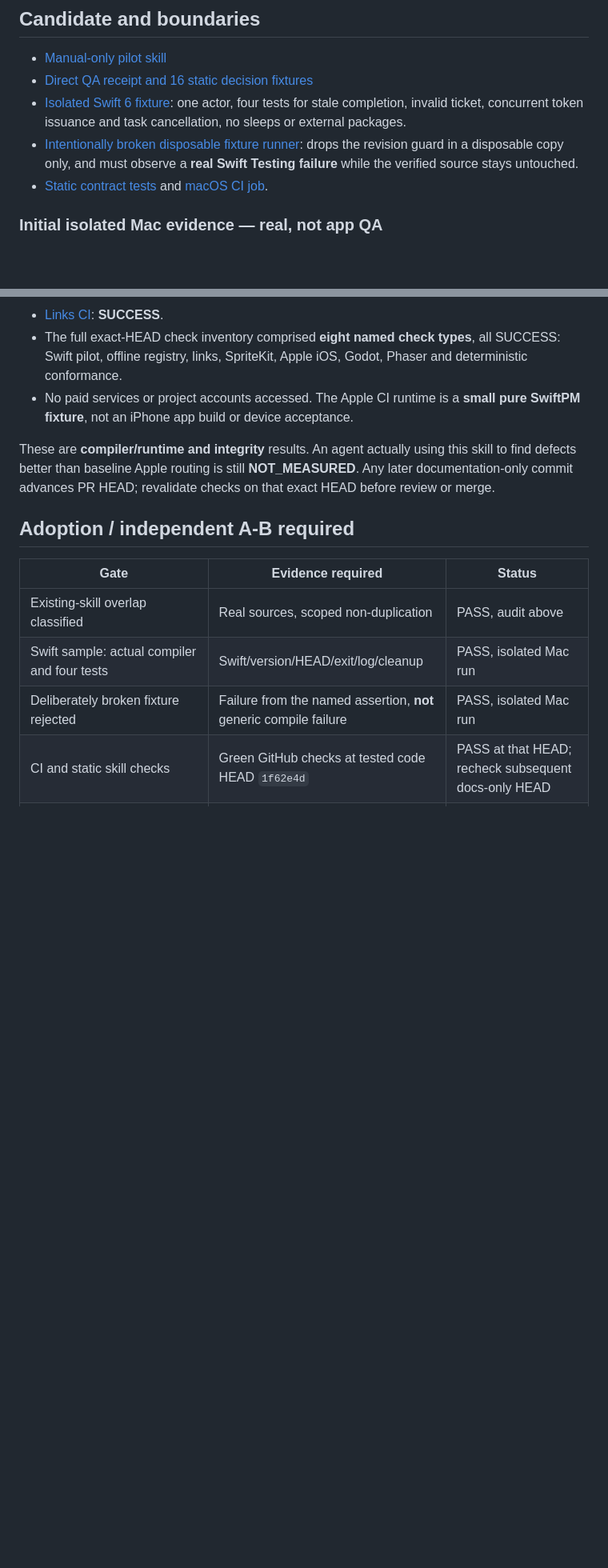
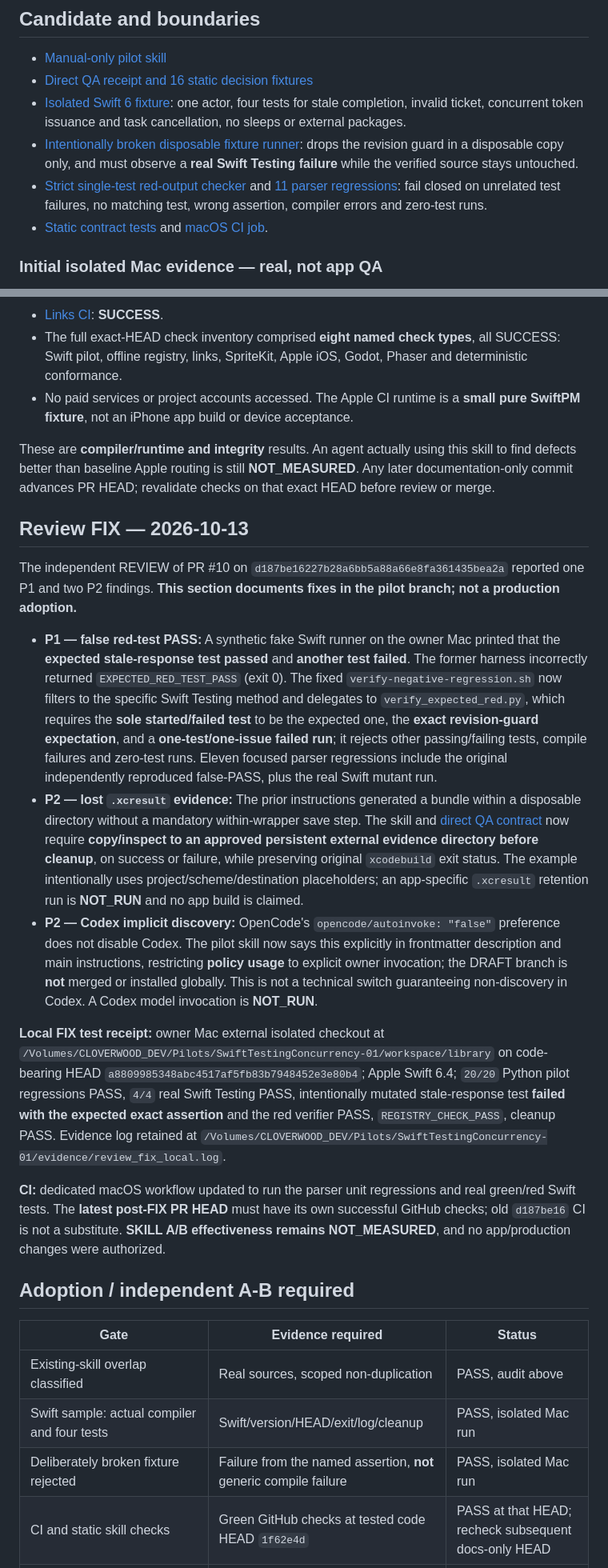
Before and after one commit to cloverwoodstudio/codex-game-dev-library, a Markdown page: research/swift-testing-concurrency-pilot-2026-10-13.md, 2 parts joined by grey strips. Shown at 80% size. Drawn GitHub-style; blank space fills up the shorter version.

Commit message:
docs(swift): record P1 false-pass repair, xcresult evidence boundary and Codex routing distinction

```diff
--- a/research/swift-testing-concurrency-pilot-2026-10-13.md
+++ b/research/swift-testing-concurrency-pilot-2026-10-13.md
@@ -30,6 +30,7 @@ The requested increment is **testing-specific evidence engineering**: use Swift
 - [Direct QA receipt and 16 static decision fixtures](../.agents/skills/swift-testing-concurrency/references/DIRECT_QA_CONTRACT.md)
 - [Isolated Swift 6 fixture](../samples/swift-testing-concurrency-pilot/README.md): one actor, four tests for stale completion, invalid ticket, concurrent token issuance and task cancellation, no sleeps or external packages.
 - [Intentionally broken disposable fixture runner](../samples/swift-testing-concurrency-pilot/verify-negative-regression.sh): drops the revision guard in a disposable copy only, and must observe a **real Swift Testing failure** while the verified source stays untouched.
+- [Strict single-test red-output checker](../samples/swift-testing-concurrency-pilot/verify_expected_red.py) and [11 parser regressions](../tests/test_swift_negative_red_parser.py): fail closed on unrelated test failures, no matching test, wrong assertion, compiler errors and zero-test runs.
 - [Static contract tests](../tests/test_swift_testing_concurrency_pilot.py) and [macOS CI job](../.github/workflows/swift-testing-concurrency-pilot.yml).
 
 ### Initial isolated Mac evidence — real, not app QA
@@ -54,6 +55,18 @@ The isolated pilot was executed on GitHub at exact commit `1f62e4d90a5a46b4e85e8
 
 These are **compiler/runtime and integrity** results. An agent actually using this skill to find defects better than baseline Apple routing is still **NOT_MEASURED**. Any later documentation-only commit advances PR HEAD; revalidate checks on that exact HEAD before review or merge.
 
+## Review FIX — 2026-10-13
+
+The independent REVIEW of PR #10 on `d187be16227b28a6bb5a88a66e8fa361435bea2a` reported one P1 and two P2 findings. **This section documents fixes in the pilot branch; not a production adoption.**
+
+- **P1 — false red-test PASS:** A synthetic fake Swift runner on the owner Mac printed that the **expected stale-response test passed** and **another test failed**. The former harness incorrectly returned `EXPECTED_RED_TEST_PASS` (exit 0). The fixed `verify-negative-regression.sh` now filters to the specific Swift Testing method and delegates to `verify_expected_red.py`, which requires the **sole started/failed test** to be the expected one, the **exact revision-guard expectation**, and a **one-test/one-issue failed run**; it rejects other passing/failing tests, compile failures and zero-test runs. Eleven focused parser regressions include the original independently reproduced false-PASS, plus the real Swift mutant run.
+- **P2 — lost `.xcresult` evidence:** The prior instructions generated a bundle within a disposable directory without a mandatory within-wrapper save step. The skill and [direct QA contract](../.agents/skills/swift-testing-concurrency/references/DIRECT_QA_CONTRACT.md#result-bundle-retention-before-wrapper-cleanup) now require **copy/inspect to an approved persistent external evidence directory before cleanup**, on success or failure, while preserving original `xcodebuild` exit status. The example intentionally uses project/scheme/destination placeholders; an app-specific `.xcresult` retention run is **NOT_RUN** and no app build is claimed.
+- **P2 — Codex implicit discovery:** OpenCode's `opencode/autoinvoke: "false"` preference does not disable Codex. The pilot skill now says this explicitly in frontmatter description and main instructions, restricting **policy usage** to explicit owner invocation; the DRAFT branch is **not** merged or installed globally. This is not a technical switch guaranteeing non-discovery in Codex. A Codex model invocation is **NOT_RUN**.
+
+**Local FIX test receipt:** owner Mac external isolated checkout at `/Volumes/CLOVERWOOD_DEV/Pilots/SwiftTestingConcurrency-01/workspace/library` on code-bearing HEAD `a8809985348abc4517af5fb83b7948452e3e80b4`; Apple Swift 6.4; `20/20` Python pilot regressions PASS, `4/4` real Swift Testing PASS, intentionally mutated stale-response test **failed with the expected exact assertion** and the red verifier PASS, `REGISTRY_CHECK_PASS`, cleanup PASS. Evidence log retained at `/Volumes/CLOVERWOOD_DEV/Pilots/SwiftTestingConcurrency-01/evidence/review_fix_local.log`.
+
+**CI:** dedicated macOS workflow updated to run the parser unit regressions and real green/red Swift tests. The **latest post-FIX PR HEAD** must have its own successful GitHub checks; old `d187be16` CI is not a substitute. **SKILL A/B effectiveness remains NOT_MEASURED**, and no app/production changes were authorized.
+
 ## Adoption / independent A-B required
 
 | Gate | Evidence required | Status |
```
Also changed, not shown: other parts of research/swift-testing-concurrency-pilot-2026-10-13.md (+1 -1 lines).
